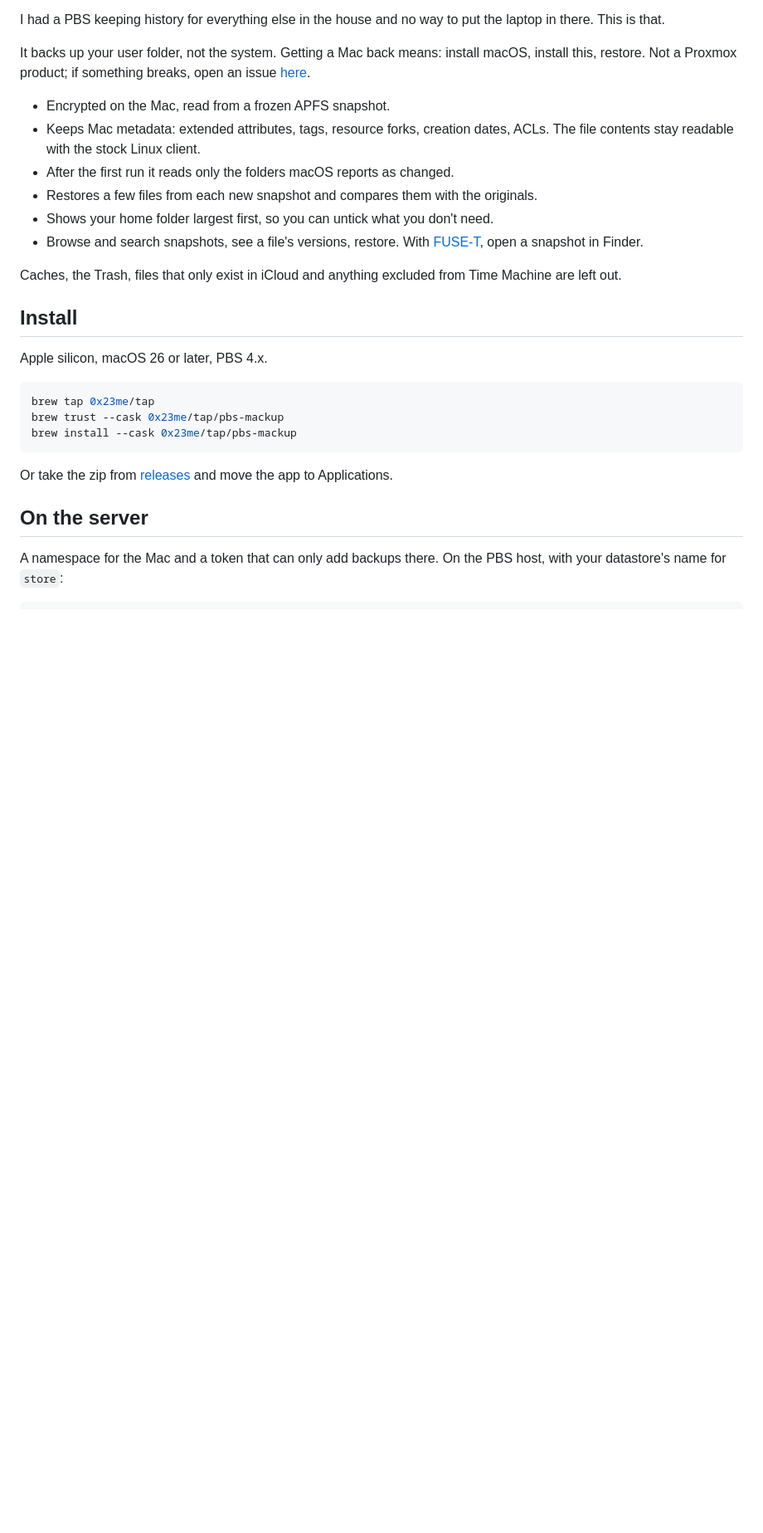
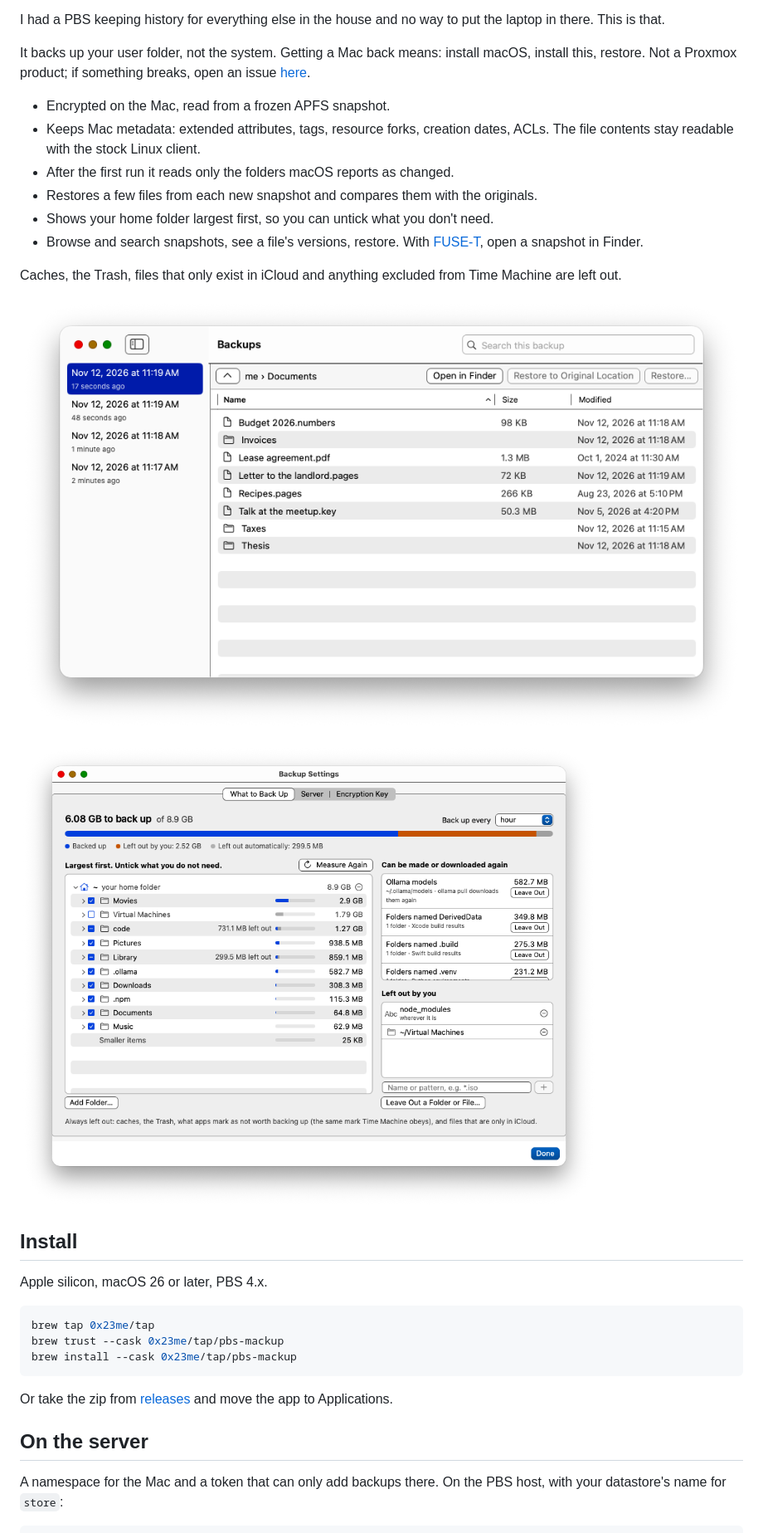
Before and after one commit to 0x23me/pbs-mackup, a Markdown page: README.md, the part around the change. Shown at 83% size. GitHub-like rendering; pictures changed too: docs/backups.png (added), docs/what-to-back-up.png (added); blank space fills up the shorter version.

Commit message:
Add two pictures to the README and a mode that takes them

```diff
--- a/README.md
+++ b/README.md
@@ -21,6 +21,10 @@ this, restore. Not a Proxmox product; if something breaks, open an issue [here](
 
 Caches, the Trash, files that only exist in iCloud and anything excluded from Time Machine
 are left out.
+
+![The Backups window: snapshots on the left, the files of one folder on the right](docs/backups.png)
+
+![What to Back Up: the home folder largest first, with what is left out](docs/what-to-back-up.png)
 
 ## Install
 
```
Also changed, not shown: docs/building.md (+5 -0 lines), 3 other files.
